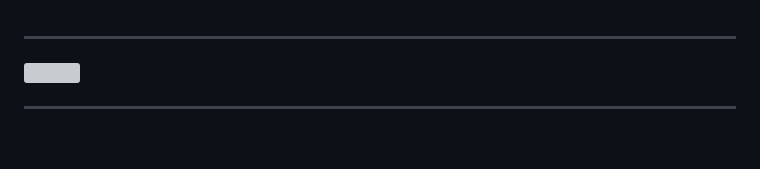
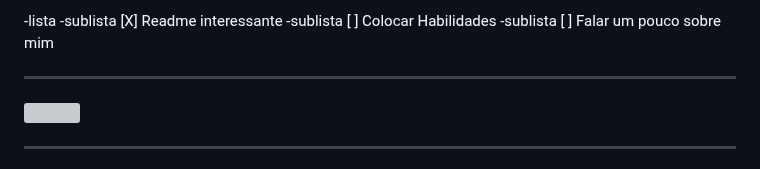
Before and after one commit to VibeSideral/VibeSideral, a Markdown page: README.md, the part around the change. GitHub-like rendering; blank space fills up the shorter version; grey boxes are pictures that could not be loaded.

Commit message:
Atualizar o README.md

```diff
--- a/README.md
+++ b/README.md
@@ -1,3 +1,12 @@
+-lista
+ -sublista [X] Readme interessante
+ -sublista [ ] Colocar Habilidades
+ -sublista [ ] Falar um pouco sobre mim
+
+
+
+
+
 
 --------
 
```
